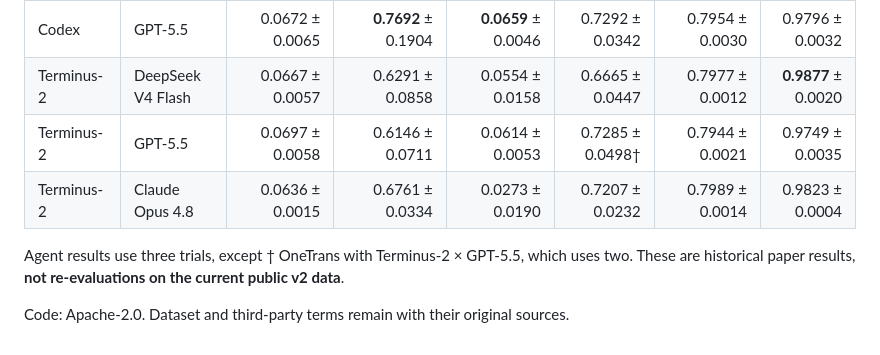
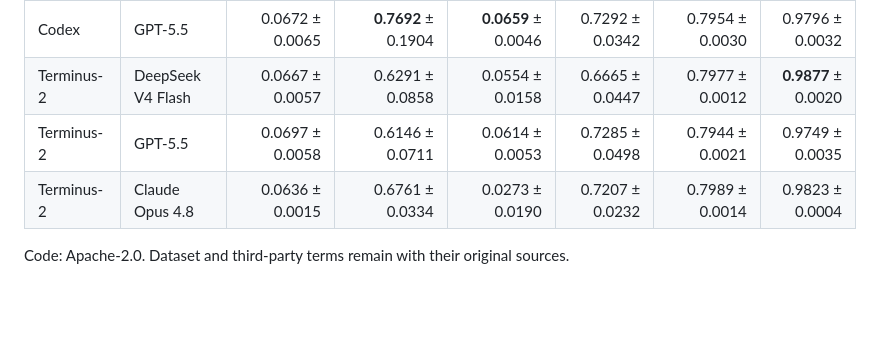
Before and after one commit to Ray-Tiann/AutoRSE, a Markdown page: README.md, the part around the change. Drawn GitHub-style; blank space fills up the shorter version.

Commit message:
Remove the results footnote from the README

```diff
--- a/README.md
+++ b/README.md
@@ -154,9 +154,7 @@ We evaluated seven agent configurations across three harnesses—Claude Code, Co
 | Codex | DeepSeek V4 Flash | 0.0657 ± 0.0030 | 0.6485 ± 0.0335 | 0.0583 ± 0.0147 | 0.7203 ± 0.0044 | 0.7974 ± 0.0003 | 0.9790 ± 0.0018 |
 | Codex | GPT-5.5 | 0.0672 ± 0.0065 | **0.7692** ± 0.1904 | **0.0659** ± 0.0046 | 0.7292 ± 0.0342 | 0.7954 ± 0.0030 | 0.9796 ± 0.0032 |
 | Terminus-2 | DeepSeek V4 Flash | 0.0667 ± 0.0057 | 0.6291 ± 0.0858 | 0.0554 ± 0.0158 | 0.6665 ± 0.0447 | 0.7977 ± 0.0012 | **0.9877** ± 0.0020 |
-| Terminus-2 | GPT-5.5 | 0.0697 ± 0.0058 | 0.6146 ± 0.0711 | 0.0614 ± 0.0053 | 0.7285 ± 0.0498† | 0.7944 ± 0.0021 | 0.9749 ± 0.0035 |
+| Terminus-2 | GPT-5.5 | 0.0697 ± 0.0058 | 0.6146 ± 0.0711 | 0.0614 ± 0.0053 | 0.7285 ± 0.0498 | 0.7944 ± 0.0021 | 0.9749 ± 0.0035 |
 | Terminus-2 | Claude Opus 4.8 | 0.0636 ± 0.0015 | 0.6761 ± 0.0334 | 0.0273 ± 0.0190 | 0.7207 ± 0.0232 | 0.7989 ± 0.0014 | 0.9823 ± 0.0004 |
 
-Agent results use three trials, except † OneTrans with Terminus-2 × GPT-5.5, which uses two. These are historical paper results, **not re-evaluations on the current public v2 data**.
-
 Code: Apache-2.0. Dataset and third-party terms remain with their original sources.
```
